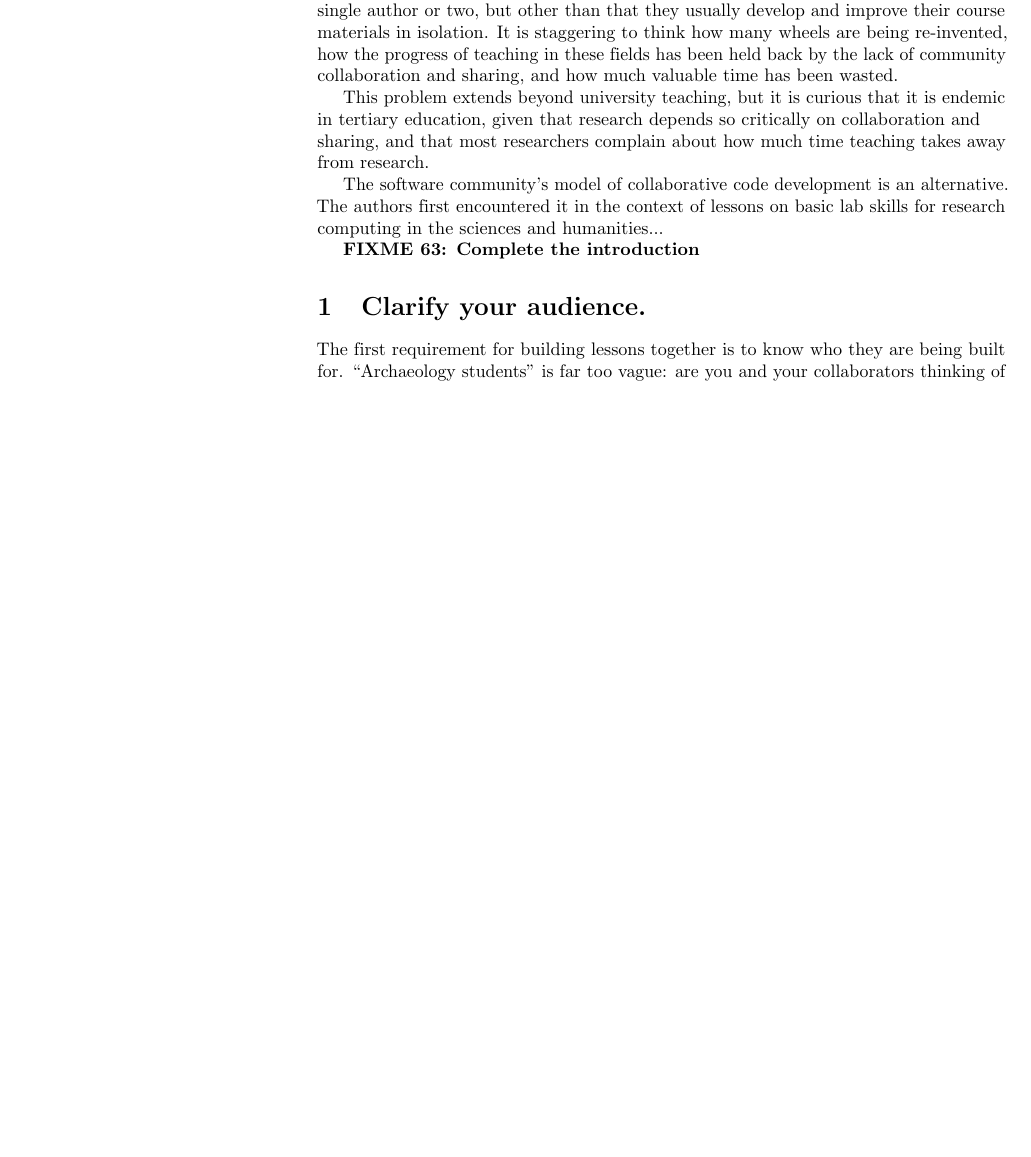
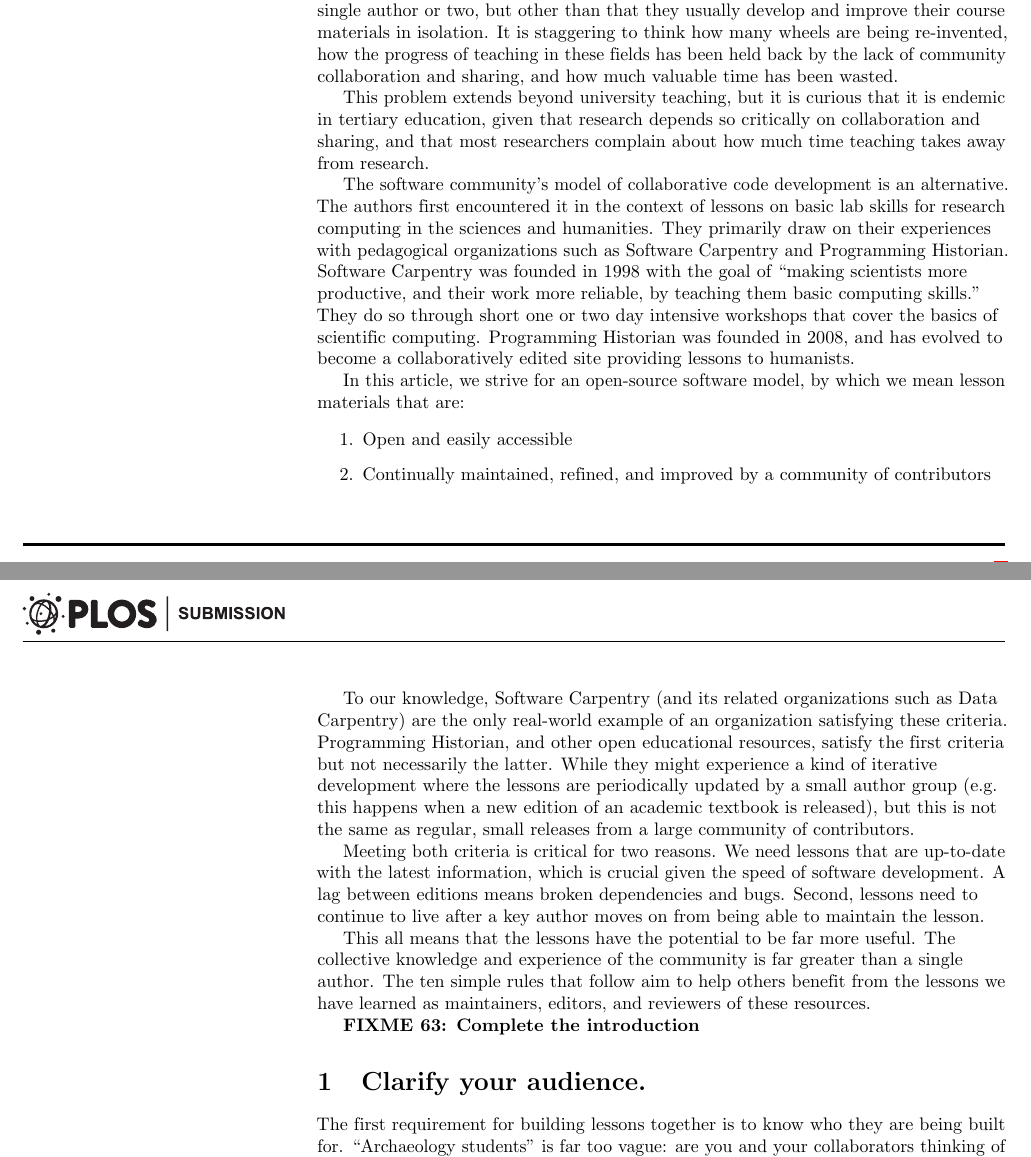
Before and after one commit to swcarpentry/collaborative-lesson-development, a LaTeX document (paper.tex): part of page 1 of 6 before the commit and two parts of pages 1 and 2 of 7 after it, the two joined at a grey line, cut so that both start at the same text, the shorter picture padded with empty space. Compiled offline with pdfLaTeX.

Commit message:
incorporated @DamienIrving text from #3, to help with #63

```diff
--- a/paper.tex
+++ b/paper.tex
@@ -152,7 +152,55 @@ and that most researchers complain about how much time teaching takes away from
 The software community's model of collaborative code development is an alternative.
 The authors first encountered it in the context of
 lessons on basic lab skills for research computing
-in the sciences and humanities...
+in the sciences and humanities. They primarily draw on
+their experiences with pedagogical organizations such as
+Software Carpentry and Programming Historian.
+Software Carpentry was founded in 1998 with the goal of
+``making scientists more productive, and their work more
+reliable, by teaching them basic computing skills.''
+They do so through short one or two day intensive workshops that
+cover the basics of scientific computing. Programming Historian
+was founded in 2008, and has evolved to become a collaboratively edited
+site providing lessons to humanists.
+
+In this article, we strive for an open-source software model,
+by which we mean lesson materials that are:
+
+\begin{enumerate}
+
+\item
+  Open and easily accessible
+
+\item
+  Continually maintained, refined, and
+  improved by a community of contributors
+
+\end{enumerate}
+
+To our knowledge, Software Carpentry (and its related
+organizations such as Data Carpentry) are the only real-world
+example of an organization satisfying these criteria. Programming
+Historian, and other open educational resources, satisfy the
+first criteria but not necessarily the latter. While they
+might experience a kind of iterative development where the
+lessons are periodically updated by a small author group
+(e.g. this happens when a new edition of an academic
+textbook is released), but this is not the same as regular,
+small releases from a large community of contributors.
+
+Meeting both criteria is critical for two reasons. We need
+lessons that are up-to-date with the latest information,
+which is crucial given the speed of software development. A lag
+between editions means broken dependencies and bugs. Second, lessons
+need to continue to live after a key author moves on from
+being able to maintain the lesson.
+
+This all means that the lessons have the potential to be far more useful.
+The collective knowledge and experience of the community
+is far greater than a single author. The ten simple rules
+that follow aim to help others benefit from the
+lessons we have learned as maintainers, editors, and reviewers of
+these resources.
 
 \fixme{63}{Complete the introduction}
 
```
